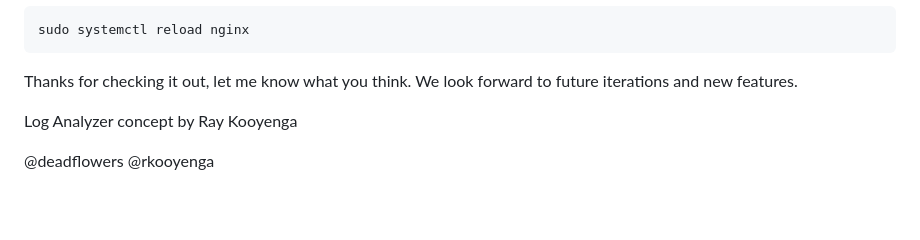
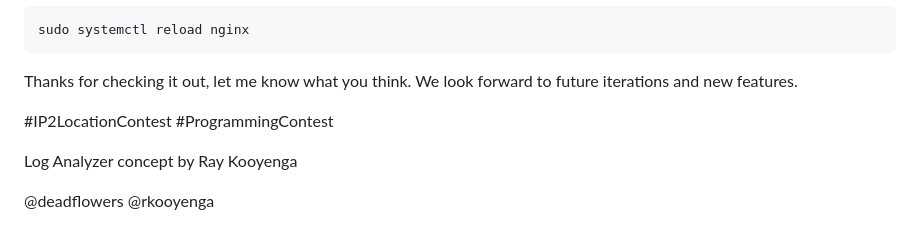
Before and after one commit to deadflowers/bitcurrents-log-analyzer, a Markdown page: README.md, the part around the change. GitHub-like rendering; blank space fills up the shorter version.

```diff
--- a/README.md
+++ b/README.md
@@ -183,6 +183,7 @@ sudo systemctl reload nginx
 
 Thanks for checking it out, let me know what you think. We look forward to future iterations and new features.
 
+#IP2LocationContest #ProgrammingContest
 
 Log Analyzer concept by Ray Kooyenga
 
```
